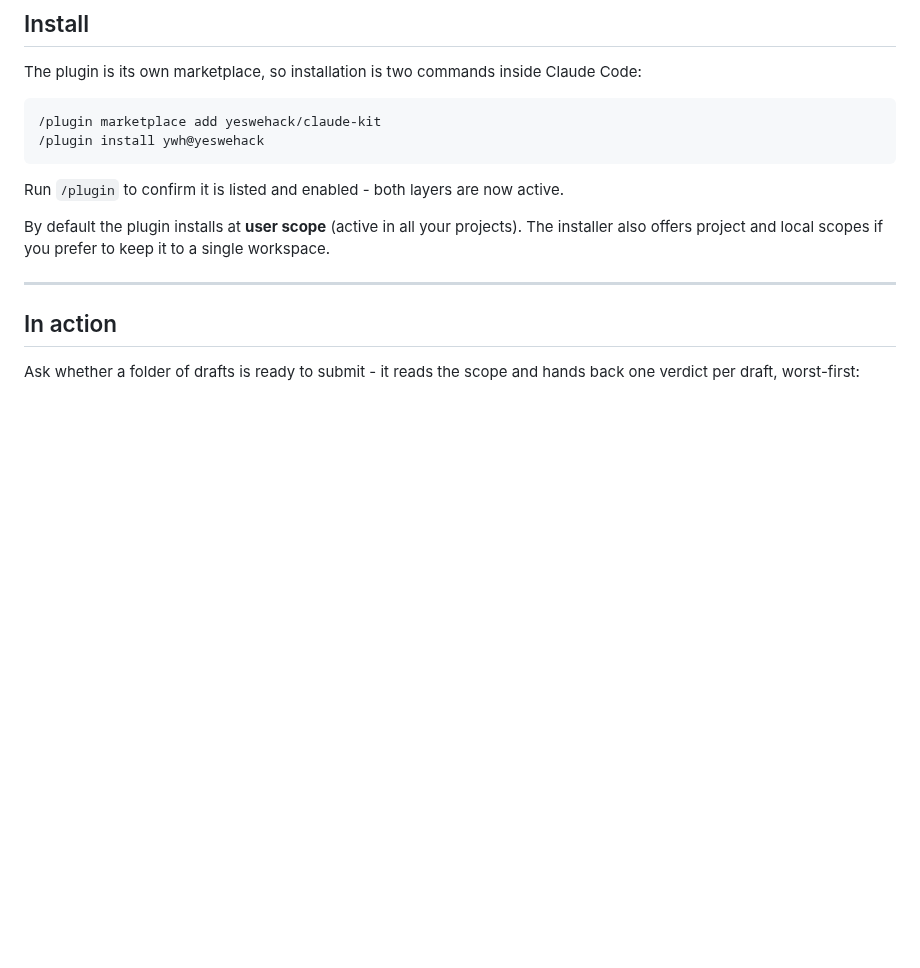
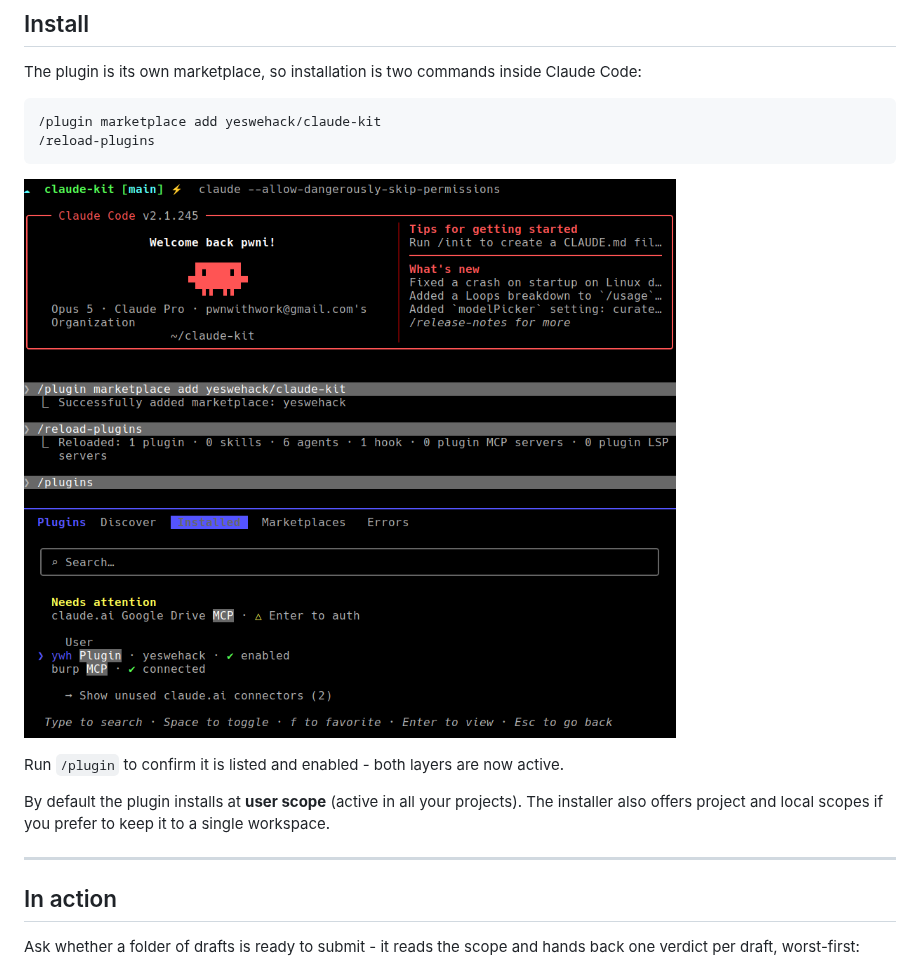
Before and after one commit to yeswehack/claude-kit, a Markdown page: README.md, the part around the change. GitHub-like rendering; pictures changed too: docs/screenshots/install.png (added); blank space fills up the shorter version.

Commit message:
Add install screenshot and update instructions

````diff
--- a/README.md
+++ b/README.md
@@ -27,8 +27,9 @@ inside Claude Code:
 
 ```
 /plugin marketplace add yeswehack/claude-kit
-/plugin install ywh@yeswehack
+/reload-plugins
 ```
+![Installation](docs/screenshots/install.png)
 
 Run `/plugin` to confirm it is listed and enabled - both layers are now
 active.
````
